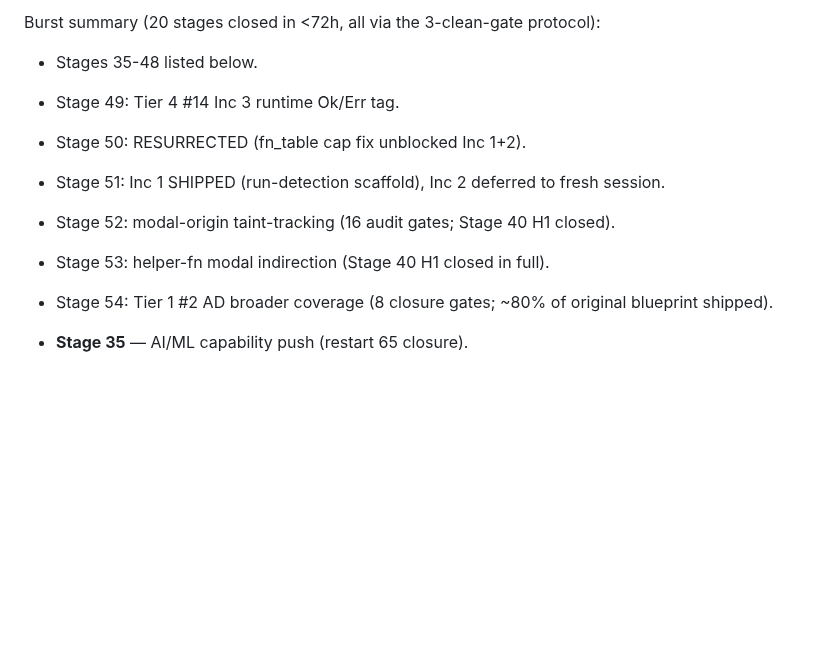
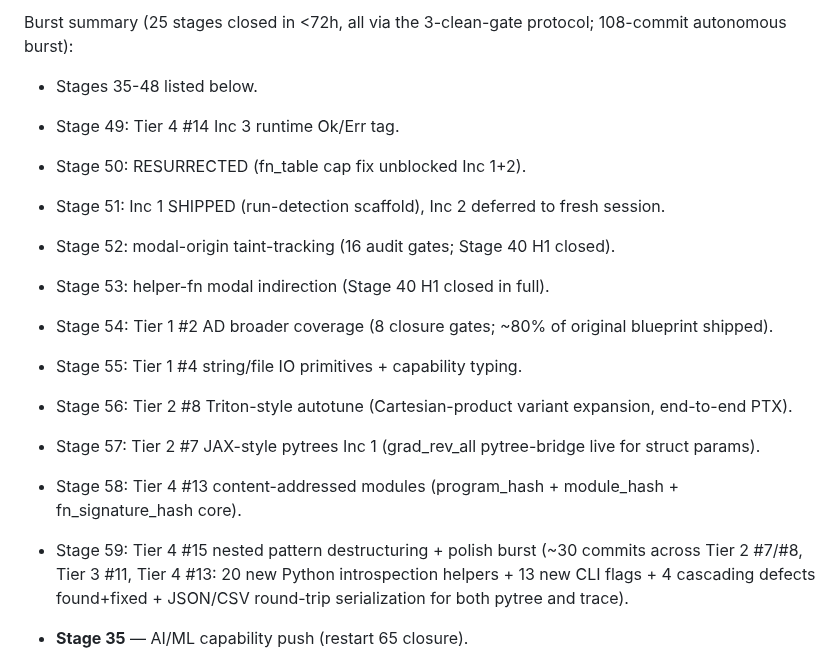
Before and after one commit to Questeria/helix, a Markdown page: docs/ROADMAP.md, the part around one of its changes. GitHub-like rendering; blank space fills up the shorter version.

Commit message:
Doc: ROADMAP burst summary updated through Stage 59 polish (108 commits)
Updates the 'Current state' section to record stages 55-59:
- Stage 55 Tier 1 #4 (string/file IO + capability typing)
- Stage 56 Tier 2 #8 (Triton autotune)
- Stage 57 Tier 2 #7 (pytree bridge Inc 1)
- Stage 58 Tier 4 #13 (content-addressed modules core)
- Stage 59 Tier 4 #15 (nested PatStruct + ~30-commit polish burst)

Burst summary header revised from '20 stages closed' to '25 stages
closed'; 108-commit count recorded.

Polish-burst breakdown documented:
- 20 new Python introspection helpers
- 13 new CLI flags
- 4 cascading defects found + fixed
- JSON/CSV round-trip serialization for pytree + trace

No behavior change; pure documentation refresh.

```diff
--- a/docs/ROADMAP.md
+++ b/docs/ROADMAP.md
@@ -9,6 +9,6 @@ reveals which features actually matter.
 
-Burst summary (20 stages closed in <72h, all via the
-3-clean-gate protocol):
+Burst summary (25 stages closed in <72h, all via the
+3-clean-gate protocol; 108-commit autonomous burst):
 - Stages 35-48 listed below.
 - Stage 49: Tier 4 #14 Inc 3 runtime Ok/Err tag.
 - Stage 50: RESURRECTED (fn_table cap fix unblocked Inc 1+2).
@@ -20,6 +20,18 @@ Burst summary (20 stages closed in <72h, all via the
   in full).
 - Stage 54: Tier 1 #2 AD broader coverage (8 closure gates;
   ~80% of original blueprint shipped).
+- Stage 55: Tier 1 #4 string/file IO primitives + capability typing.
+- Stage 56: Tier 2 #8 Triton-style autotune (Cartesian-product
+  variant expansion, end-to-end PTX).
+- Stage 57: Tier 2 #7 JAX-style pytrees Inc 1 (grad_rev_all
+  pytree-bridge live for struct params).
+- Stage 58: Tier 4 #13 content-addressed modules (program_hash +
+  module_hash + fn_signature_hash core).
+- Stage 59: Tier 4 #15 nested pattern destructuring + polish
+  burst (~30 commits across Tier 2 #7/#8, Tier 3 #11, Tier 4 #13:
+  20 new Python introspection helpers + 13 new CLI flags +
+  4 cascading defects found+fixed + JSON/CSV round-trip
+  serialization for both pytree and trace).
 
 - **Stage 35** — AI/ML capability push (restart 65 closure).
 - **Stage 36** — Strategic AGI features: Tier 3 #10
```
Also changed, not shown: other parts of docs/ROADMAP.md (+1 -1 lines).
